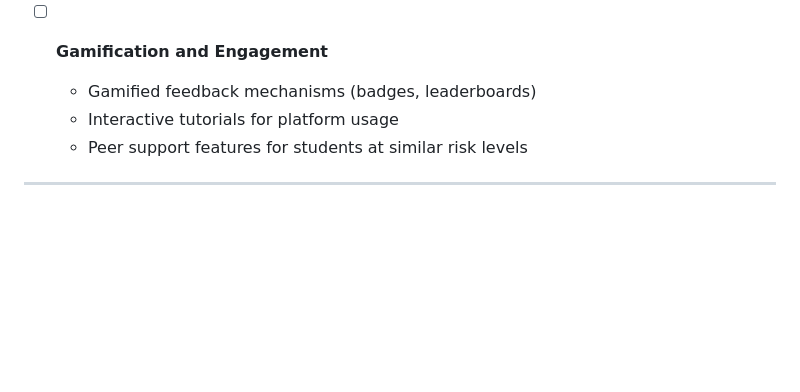
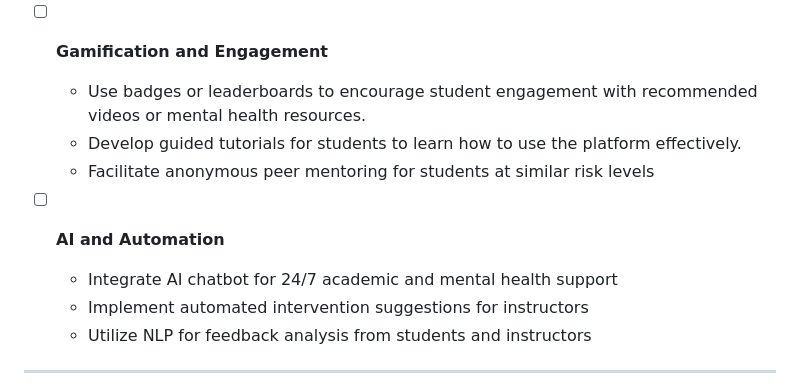
Before and after one commit to studentAtRisk/KnowGap, a Markdown page: README.md, the part around one of its changes. Rendered like a GitHub page; blank space fills up the shorter version.

```diff
--- a/README.md
+++ b/README.md
@@ -95,9 +98,14 @@ Current Student View          |  Current Instructor View
   - End-to-end encryption for data security
 
 - [ ] **Gamification and Engagement**
-  - Gamified feedback mechanisms (badges, leaderboards)
-  - Interactive tutorials for platform usage
-  - Peer support features for students at similar risk levels
+  - Use badges or leaderboards to encourage student engagement with recommended videos or mental health resources.
+  - Develop guided tutorials for students to learn how to use the platform effectively.
+  - Facilitate anonymous peer mentoring for students at similar risk levels
+
+- [ ] **AI and Automation**
+  - Integrate AI chatbot for 24/7 academic and mental health support
+  - Implement automated intervention suggestions for instructors
+  - Utilize NLP for feedback analysis from students and instructors
 
 ---
 This README reflects the latest achieved milestones and upcoming features, providing a clear roadmap for both completed and planned work. Let me know if you need any further edits or additional features to be added.
```
Also changed, not shown: other parts of README.md (+18 -15 lines).
